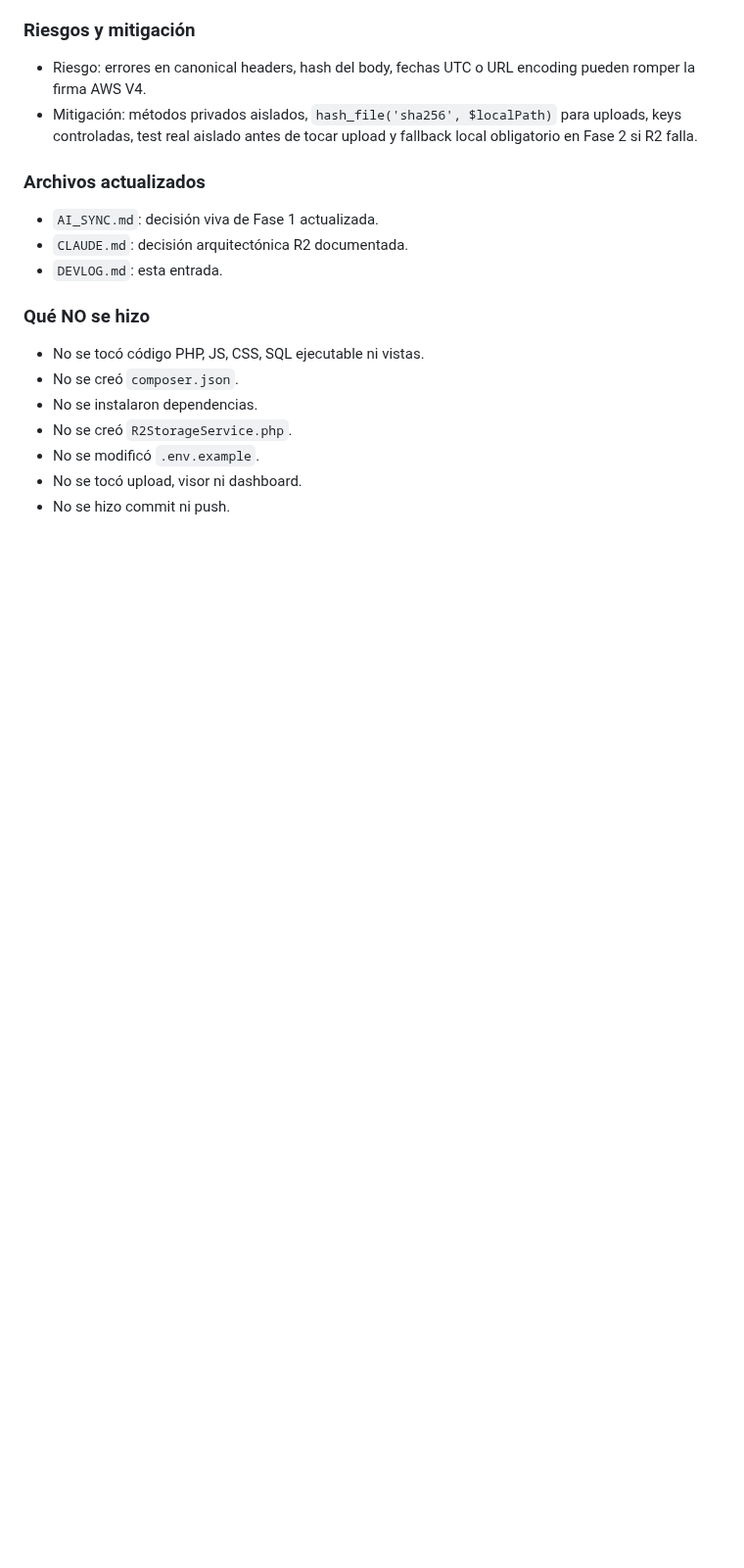
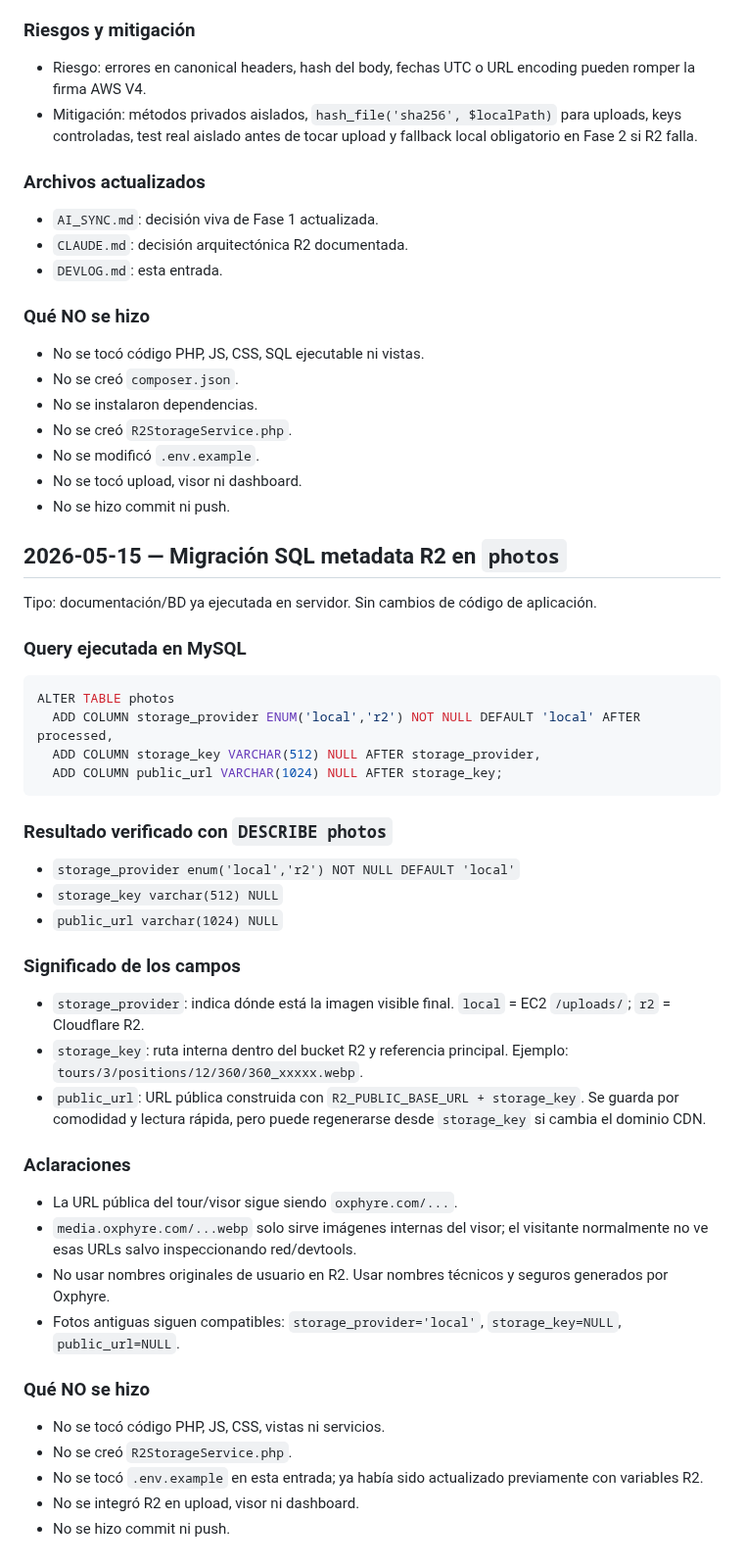
Before and after one commit to DaaniMM/oxphyre, a Markdown page: DEVLOG.md, the part around the change. Shown at 98% size. Drawn GitHub-style; blank space fills up the shorter version.

Commit message:
CLAUDE.md , AI_SYNC y DEVLOG actualizados: Migración SQL metadata R2 en photos

````diff
--- a/DEVLOG.md
+++ b/DEVLOG.md
@@ -1953,3 +1953,38 @@ Se revisó el proyecto y no existe `composer.json`, `composer.lock` ni `vendor/`
 - No se modificó `.env.example`.
 - No se tocó upload, visor ni dashboard.
 - No se hizo commit ni push.
+
+## 2026-05-15 — Migración SQL metadata R2 en `photos`
+
+Tipo: documentación/BD ya ejecutada en servidor. Sin cambios de código de aplicación.
+
+### Query ejecutada en MySQL
+```sql
+ALTER TABLE photos
+  ADD COLUMN storage_provider ENUM('local','r2') NOT NULL DEFAULT 'local' AFTER processed,
+  ADD COLUMN storage_key VARCHAR(512) NULL AFTER storage_provider,
+  ADD COLUMN public_url VARCHAR(1024) NULL AFTER storage_key;
+```
+
+### Resultado verificado con `DESCRIBE photos`
+- `storage_provider enum('local','r2') NOT NULL DEFAULT 'local'`
+- `storage_key varchar(512) NULL`
+- `public_url varchar(1024) NULL`
+
+### Significado de los campos
+- `storage_provider`: indica dónde está la imagen visible final. `local` = EC2 `/uploads/`; `r2` = Cloudflare R2.
+- `storage_key`: ruta interna dentro del bucket R2 y referencia principal. Ejemplo: `tours/3/positions/12/360/360_xxxxx.webp`.
+- `public_url`: URL pública construida con `R2_PUBLIC_BASE_URL + storage_key`. Se guarda por comodidad y lectura rápida, pero puede regenerarse desde `storage_key` si cambia el dominio CDN.
+
+### Aclaraciones
+- La URL pública del tour/visor sigue siendo `oxphyre.com/...`.
+- `media.oxphyre.com/...webp` solo sirve imágenes internas del visor; el visitante normalmente no ve esas URLs salvo inspeccionando red/devtools.
+- No usar nombres originales de usuario en R2. Usar nombres técnicos y seguros generados por Oxphyre.
+- Fotos antiguas siguen compatibles: `storage_provider='local'`, `storage_key=NULL`, `public_url=NULL`.
+
+### Qué NO se hizo
+- No se tocó código PHP, JS, CSS, vistas ni servicios.
+- No se creó `R2StorageService.php`.
+- No se tocó `.env.example` en esta entrada; ya había sido actualizado previamente con variables R2.
+- No se integró R2 en upload, visor ni dashboard.
+- No se hizo commit ni push.
````
Also changed, not shown: AI_SYNC.md (+10 -5 lines), CLAUDE.md (+3 -2 lines).
